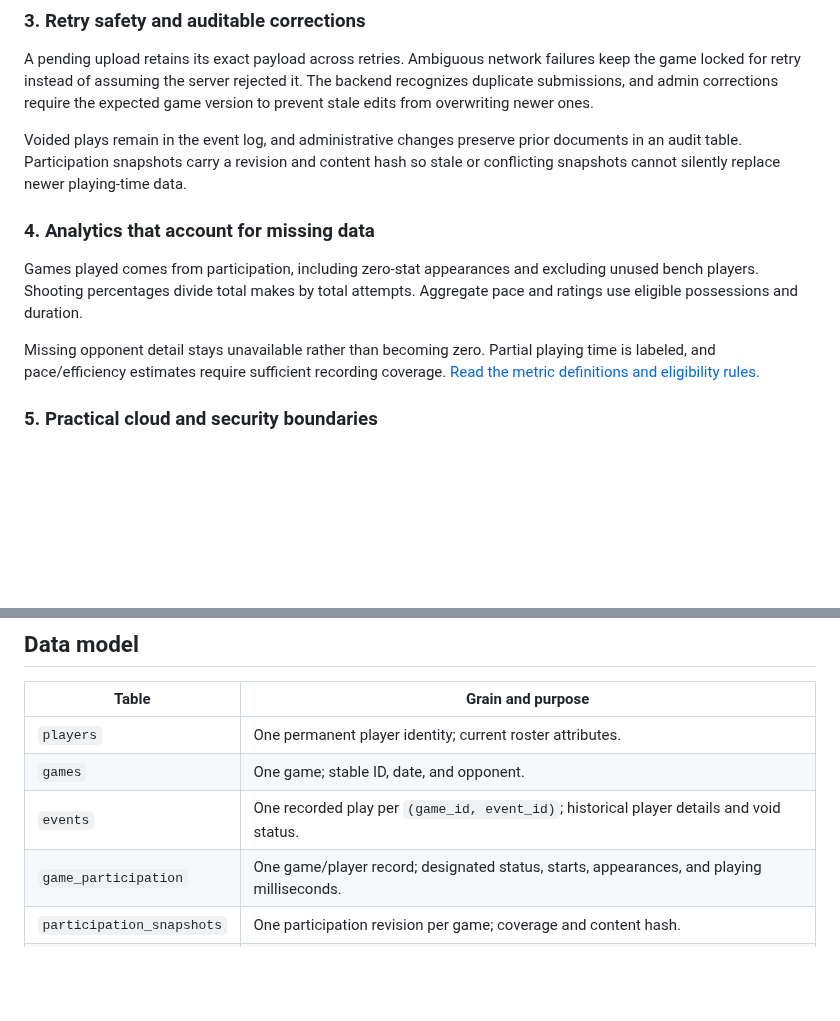
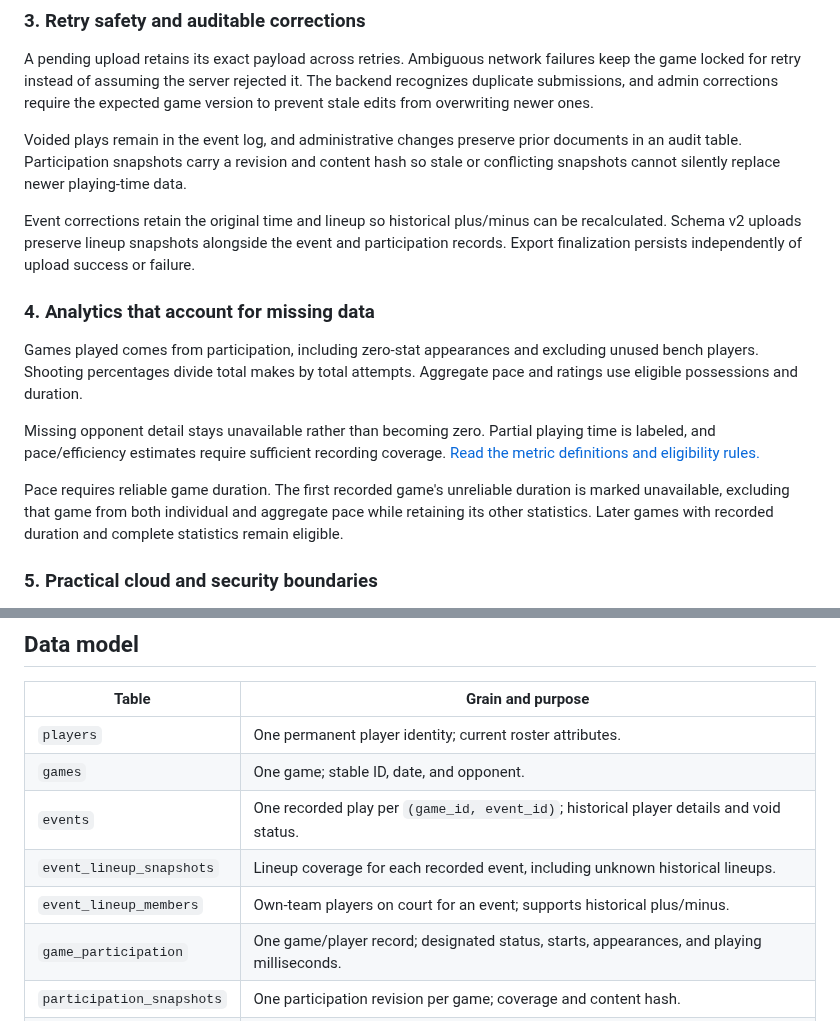
Before and after one commit to BarryNiu-Wahaha/Courtside-Scorekeeper, a Markdown page: README.md, 2 parts joined by grey strips. Drawn GitHub-style; blank space fills up the shorter version.

```diff
--- a/README.md
+++ b/README.md
@@ -90,11 +108,15 @@ A pending upload retains its exact payload across retries. Ambiguous network fai
 
 Voided plays remain in the event log, and administrative changes preserve prior documents in an audit table. Participation snapshots carry a revision and content hash so stale or conflicting snapshots cannot silently replace newer playing-time data.
 
+Event corrections retain the original time and lineup so historical plus/minus can be recalculated. Schema v2 uploads preserve lineup snapshots alongside the event and participation records. Export finalization persists independently of upload success or failure.
+
 ### 4. Analytics that account for missing data
 
 Games played comes from participation, including zero-stat appearances and excluding unused bench players. Shooting percentages divide total makes by total attempts. Aggregate pace and ratings use eligible possessions and duration.
 
 Missing opponent detail stays unavailable rather than becoming zero. Partial playing time is labeled, and pace/efficiency estimates require sufficient recording coverage. [Read the metric definitions and eligibility rules.](docs/public-dashboard.md#metric-definitions)
+
+Pace requires reliable game duration. The first recorded game's unreliable duration is marked unavailable, excluding that game from both individual and aggregate pace while retaining its other statistics. Later games with recorded duration and complete statistics remain eligible.
 
 ### 5. Practical cloud and security boundaries
 
@@ -109,6 +131,8 @@ The deployment targets one team and free-tier hosting. Backend cold starts and o
 | `players` | One permanent player identity; current roster attributes. |
 | `games` | One game; stable ID, date, and opponent. |
 | `events` | One recorded play per `(game_id, event_id)`; historical player details and void status. |
+| `event_lineup_snapshots` | Lineup coverage for each recorded event, including unknown historical lineups. |
+| `event_lineup_members` | Own-team players on court for an event; supports historical plus/minus. |
 | `game_participation` | One game/player record; designated status, starts, appearances, and playing milliseconds. |
 | `participation_snapshots` | One participation revision per game; coverage and content hash. |
 | `remote_uploads` | One remote upload record per game; version, original hash, payload, and deletion state. |
```
Also changed, not shown: other parts of README.md (+23 -4 lines), docs/assets/dashboard.png, docs/assets/event-correction.png (added), docs/assets/game-box.png (added), docs/assets/scorekeeper.png.
